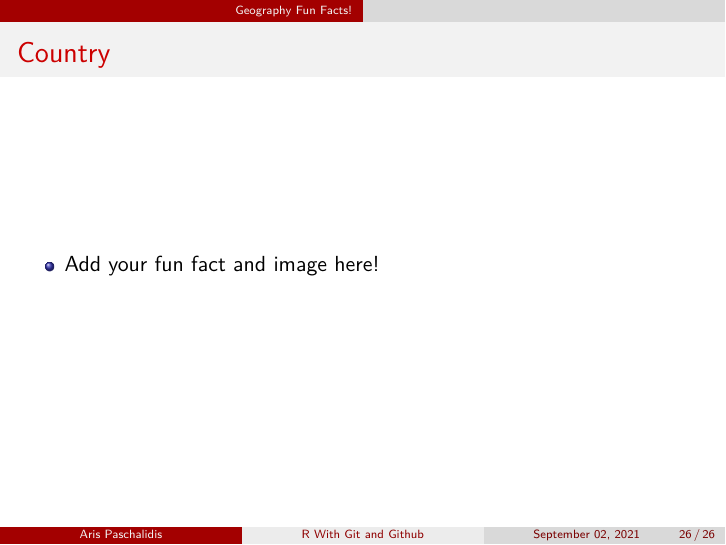
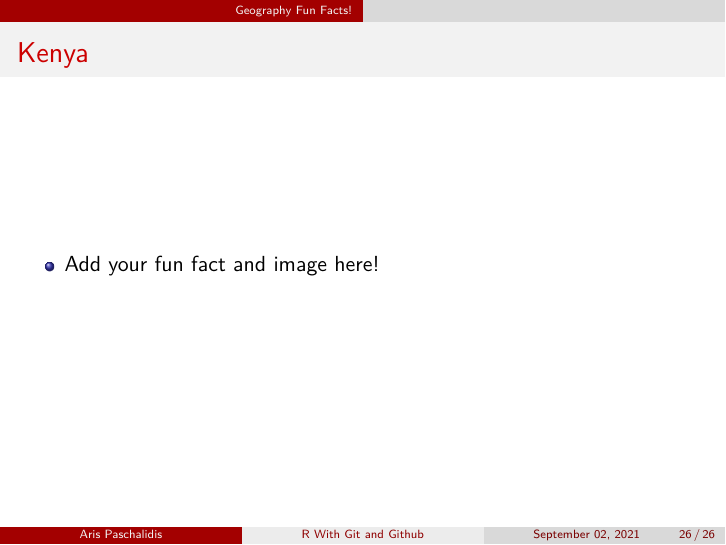
Before and after one commit to arisp99/r-with-git, an R Markdown document (r-with-git.Rmd): page 26 of 26. Rendered offline with R 4.5, knitr and Pandoc, then LaTeX, with nearby package versions.

Commit message:
Sunset in the Mara

````diff
--- a/r-with-git.Rmd
+++ b/r-with-git.Rmd
@@ -187,10 +187,10 @@ Developer:
 knitr::include_graphics('images/greece.png')
 ```
 
-## Country
+## Kenya
 
 - Add your fun fact and image here!
-```{r, eval = F, echo = F, out.width='60%', fig.align='center', fig.cap='The Acropolis'}
+```{r, eval = F, echo = F, out.width='60%', fig.align='center', fig.cap='Sunset in the Mara'}
 # Make sure to change eval = F to eval = T for your image to load!
-knitr::include_graphics('images/country.png')
+knitr::include_graphics('images/sunset.jpg')
 ```
````
Also changed, not shown: 1 other file.
